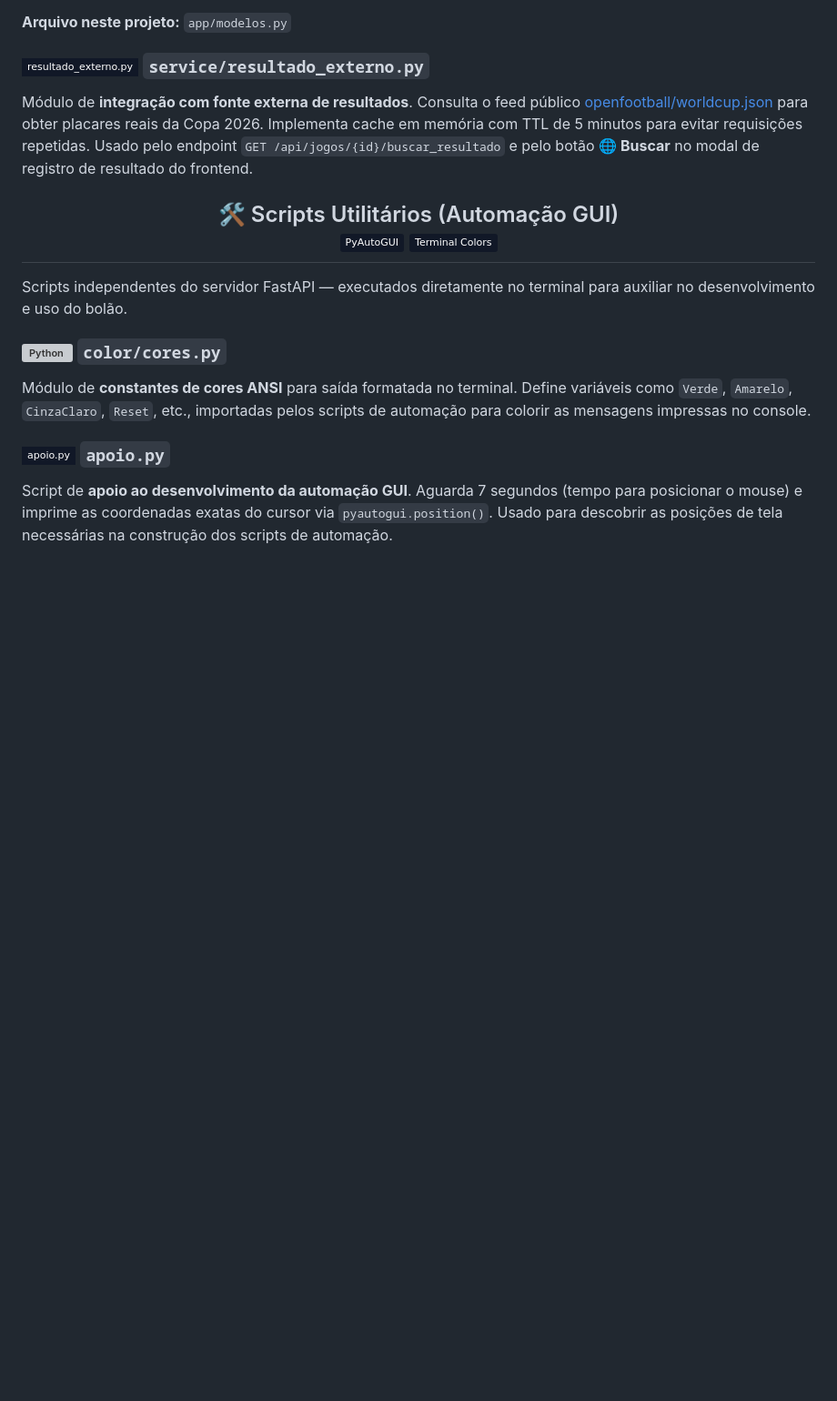
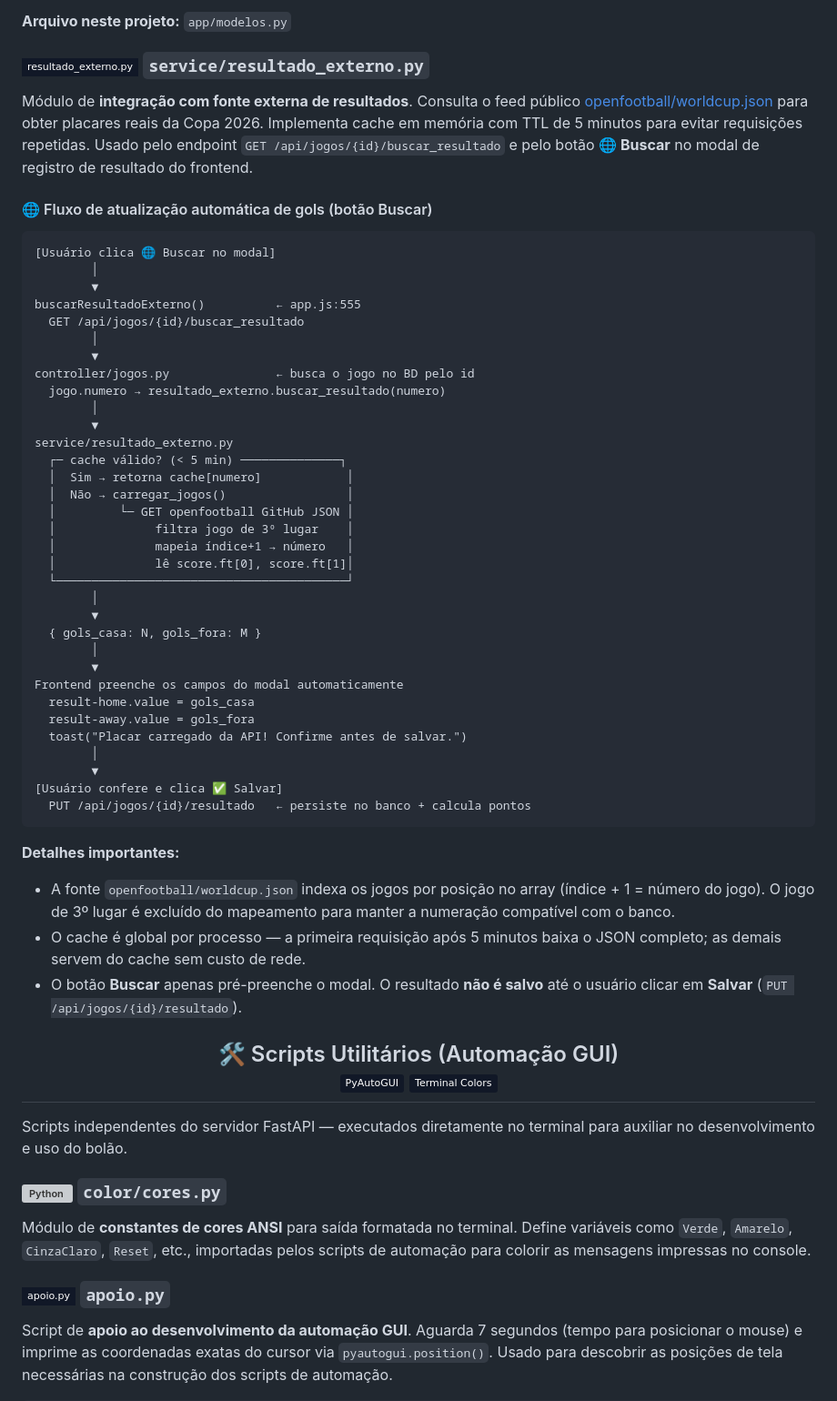
Before and after one commit to wqiluc/Bolao-Copa-26, a Markdown page: README.md, the part around one of its changes. Shown at 91% size. Drawn GitHub-style; badges without logos; blank space fills up the shorter version; grey boxes are pictures that could not be loaded.

Commit message:
docs/fix: docs/API.md criado (explica a API e o modo "buscar" para captar o placar, e frontend/js/app.js atualizei as variáveis

````diff
--- a/README.md
+++ b/README.md
@@ -147,6 +152,49 @@ Camada de **mapeamento objeto-relacional (ORM)**. Define as tabelas do banco de
 ### ![Python](https://img.shields.io/badge/resultado__externo.py-111827?style=flat-square&logo=python&logoColor=F7DF1E) `service/resultado_externo.py`
 
 Módulo de **integração com fonte externa de resultados**. Consulta o feed público [openfootball/worldcup.json](https://github.com/openfootball/worldcup.json) para obter placares reais da Copa 2026. Implementa cache em memória com TTL de 5 minutos para evitar requisições repetidas. Usado pelo endpoint `GET /api/jogos/{id}/buscar_resultado` e pelo botão **🌐 Buscar** no modal de registro de resultado do frontend.
+
+#### 🌐 Fluxo de atualização automática de gols (botão Buscar)
+
+```
+[Usuário clica 🌐 Buscar no modal]
+        │
+        ▼
+buscarResultadoExterno()          ← app.js:555
+  GET /api/jogos/{id}/buscar_resultado
+        │
+        ▼
+controller/jogos.py               ← busca o jogo no BD pelo id
+  jogo.numero → resultado_externo.buscar_resultado(numero)
+        │
+        ▼
+service/resultado_externo.py
+  ┌─ cache válido? (< 5 min) ──────────────┐
+  │  Sim → retorna cache[numero]            │
+  │  Não → carregar_jogos()                 │
+  │         └─ GET openfootball GitHub JSON │
+  │              filtra jogo de 3º lugar    │
+  │              mapeia índice+1 → número   │
+  │              lê score.ft[0], score.ft[1]│
+  └─────────────────────────────────────────┘
+        │
+        ▼
+  { gols_casa: N, gols_fora: M }
+        │
+        ▼
+Frontend preenche os campos do modal automaticamente
+  result-home.value = gols_casa
+  result-away.value = gols_fora
+  toast("Placar carregado da API! Confirme antes de salvar.")
+        │
+        ▼
+[Usuário confere e clica ✅ Salvar]
+  PUT /api/jogos/{id}/resultado   ← persiste no banco + calcula pontos
+```
+
+**Detalhes importantes:**
+- A fonte `openfootball/worldcup.json` indexa os jogos por posição no array (índice + 1 = número do jogo). O jogo de 3º lugar é excluído do mapeamento para manter a numeração compatível com o banco.
+- O cache é global por processo — a primeira requisição após 5 minutos baixa o JSON completo; as demais servem do cache sem custo de rede.
+- O botão **Buscar** apenas pré-preenche o modal. O resultado **não é salvo** até o usuário clicar em **Salvar** (`PUT /api/jogos/{id}/resultado`).
 
 <h2 align="center">🛠️ Scripts Utilitários (Automação GUI)<br>
 <img src="https://img.shields.io/badge/PyAutoGUI-111827?style=flat&logo=python&logoColor=F7DF1E" height="18"/>
````
Also changed, not shown: other parts of README.md (+7 -2 lines), docs/API.md (added, +412 -0 lines), img/fifa_logo.jpeg (added), img/logofifa.jpeg (deleted), 1 other file.
